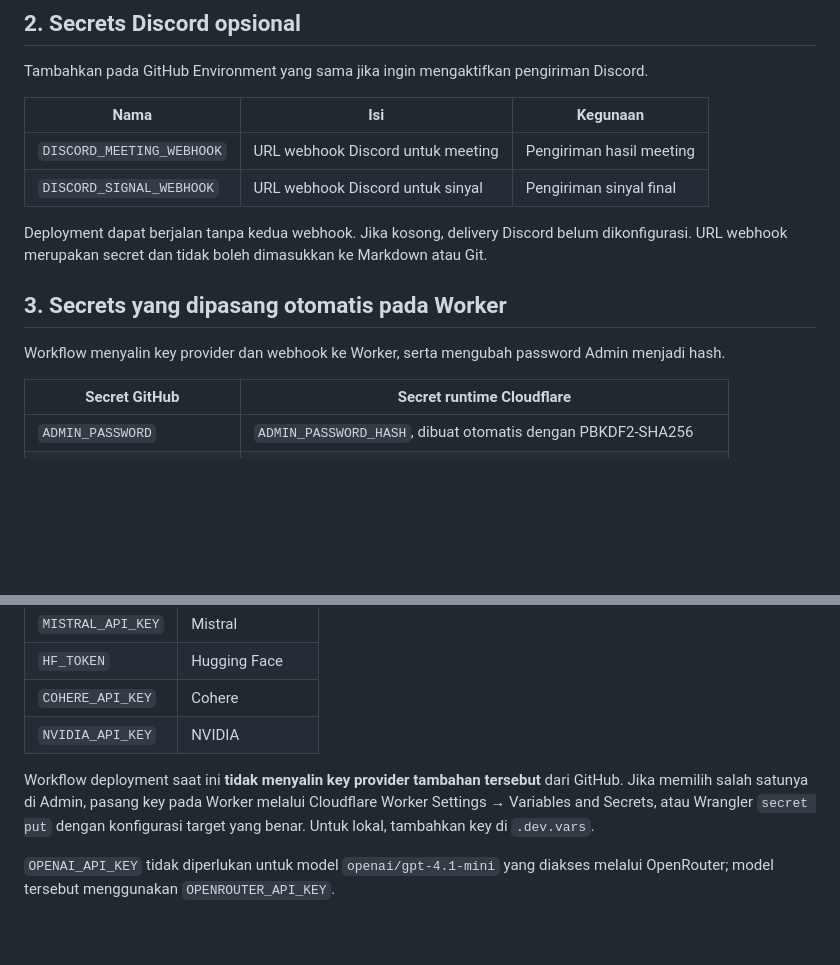
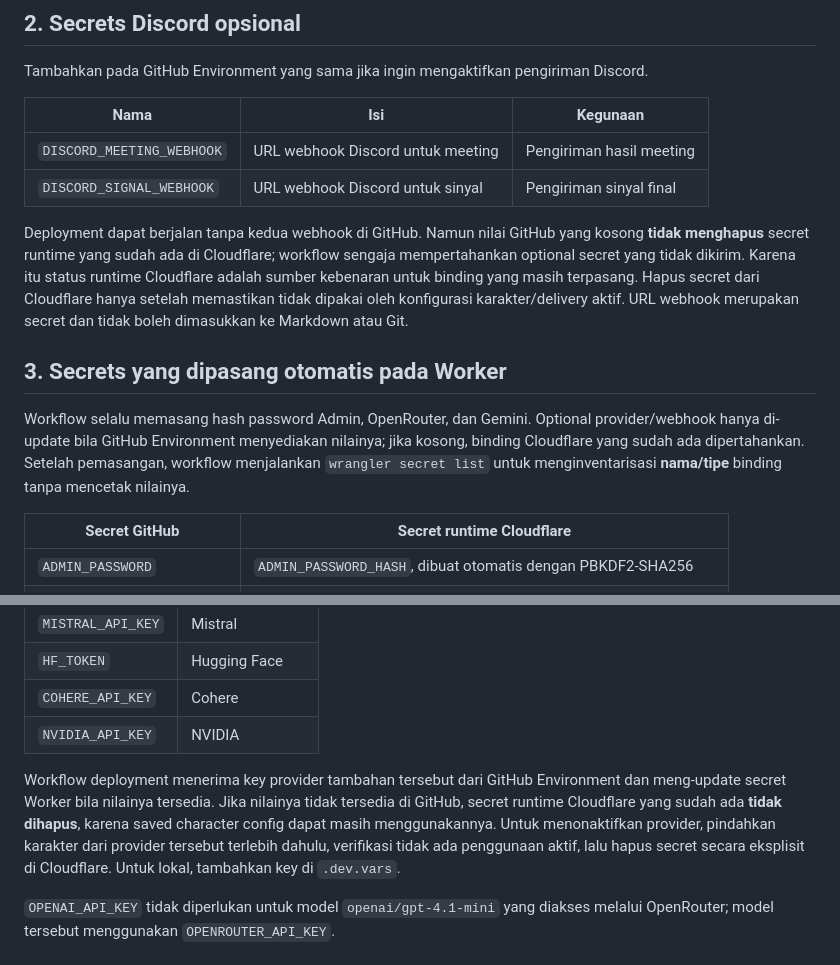
Before and after one commit to harvey-moeid/byga_office, a Markdown page: docs/ENVIRONMENT.md, 2 parts joined by grey strips. GitHub-like rendering; blank space fills up the shorter version.

Commit message:
docs: define non-destructive secret ownership

```diff
--- a/docs/ENVIRONMENT.md
+++ b/docs/ENVIRONMENT.md
@@ -35,11 +35,11 @@ Tambahkan pada GitHub Environment yang sama jika ingin mengaktifkan pengiriman D
 | `DISCORD_MEETING_WEBHOOK` | URL webhook Discord untuk meeting | Pengiriman hasil meeting |
 | `DISCORD_SIGNAL_WEBHOOK` | URL webhook Discord untuk sinyal | Pengiriman sinyal final |
 
-Deployment dapat berjalan tanpa kedua webhook. Jika kosong, delivery Discord belum dikonfigurasi. URL webhook merupakan secret dan tidak boleh dimasukkan ke Markdown atau Git.
+Deployment dapat berjalan tanpa kedua webhook di GitHub. Namun nilai GitHub yang kosong **tidak menghapus** secret runtime yang sudah ada di Cloudflare; workflow sengaja mempertahankan optional secret yang tidak dikirim. Karena itu status runtime Cloudflare adalah sumber kebenaran untuk binding yang masih terpasang. Hapus secret dari Cloudflare hanya setelah memastikan tidak dipakai oleh konfigurasi karakter/delivery aktif. URL webhook merupakan secret dan tidak boleh dimasukkan ke Markdown atau Git.
 
 ## 3. Secrets yang dipasang otomatis pada Worker
 
-Workflow menyalin key provider dan webhook ke Worker, serta mengubah password Admin menjadi hash.
+Workflow selalu memasang hash password Admin, OpenRouter, dan Gemini. Optional provider/webhook hanya di-update bila GitHub Environment menyediakan nilainya; jika kosong, binding Cloudflare yang sudah ada dipertahankan. Setelah pemasangan, workflow menjalankan `wrangler secret list` untuk menginventarisasi **nama/tipe** binding tanpa mencetak nilainya.
 
 | Secret GitHub | Secret runtime Cloudflare |
 | --- | --- |
@@ -151,7 +151,7 @@ Key berikut didukung oleh runtime, tetapi tidak wajib untuk kombinasi OpenRouter
 | `COHERE_API_KEY` | Cohere |
 | `NVIDIA_API_KEY` | NVIDIA |
 
-Workflow deployment saat ini **tidak menyalin key provider tambahan tersebut** dari GitHub. Jika memilih salah satunya di Admin, pasang key pada Worker melalui Cloudflare Worker Settings → Variables and Secrets, atau Wrangler `secret put` dengan konfigurasi target yang benar. Untuk lokal, tambahkan key di `.dev.vars`.
+Workflow deployment menerima key provider tambahan tersebut dari GitHub Environment dan meng-update secret Worker bila nilainya tersedia. Jika nilainya tidak tersedia di GitHub, secret runtime Cloudflare yang sudah ada **tidak dihapus**, karena saved character config dapat masih menggunakannya. Untuk menonaktifkan provider, pindahkan karakter dari provider tersebut terlebih dahulu, verifikasi tidak ada penggunaan aktif, lalu hapus secret secara eksplisit di Cloudflare. Untuk lokal, tambahkan key di `.dev.vars`.
 
 `OPENAI_API_KEY` tidak diperlukan untuk model `openai/gpt-4.1-mini` yang diakses melalui OpenRouter; model tersebut menggunakan `OPENROUTER_API_KEY`.
 
```
